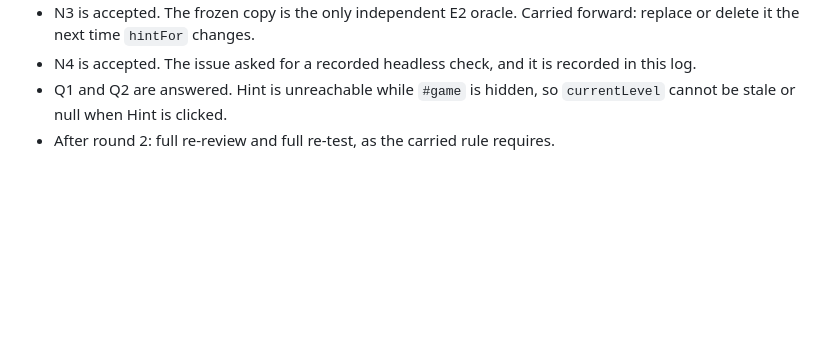
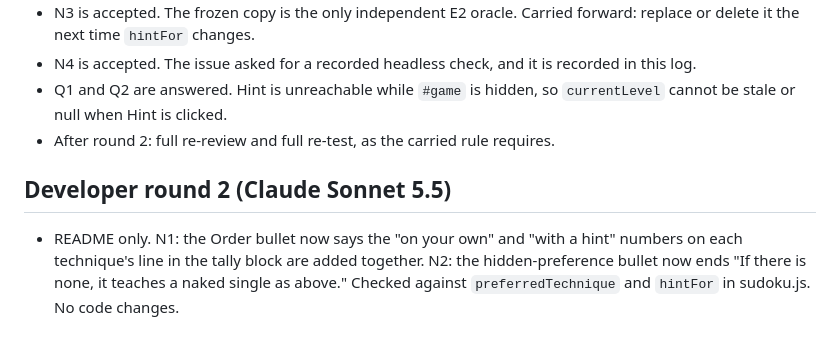
Before and after one commit to dirkmarski/weaver, a Markdown page: work-log/issue-30-hint-balance.md, the part around the change. GitHub-like rendering; blank space fills up the shorter version.

```diff
--- a/work-log/issue-30-hint-balance.md
+++ b/work-log/issue-30-hint-balance.md
@@ -100,3 +100,6 @@ Verdict: APPROVE (no Blocking, no Should-fix; four nits).
 - N4 is accepted. The issue asked for a recorded headless check, and it is recorded in this log.
 - Q1 and Q2 are answered. Hint is unreachable while `#game` is hidden, so `currentLevel` cannot be stale or null when Hint is clicked.
 - After round 2: full re-review and full re-test, as the carried rule requires.
+
+## Developer round 2 (Claude Sonnet 5.5)
+- README only. N1: the Order bullet now says the "on your own" and "with a hint" numbers on each technique's line in the tally block are added together. N2: the hidden-preference bullet now ends "If there is none, it teaches a naked single as above." Checked against `preferredTechnique` and `hintFor` in sudoku.js. No code changes.
```
Also changed, not shown: README.md (+2 -2 lines).
